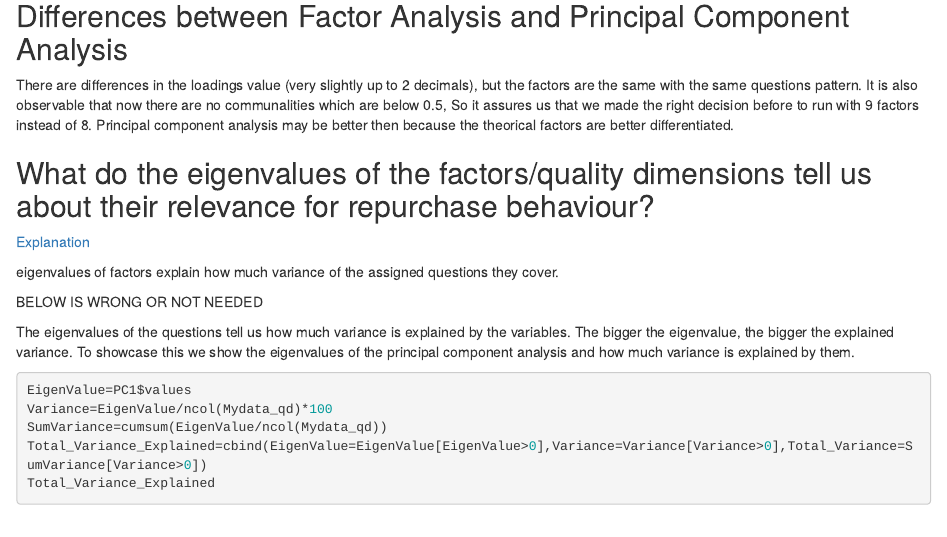
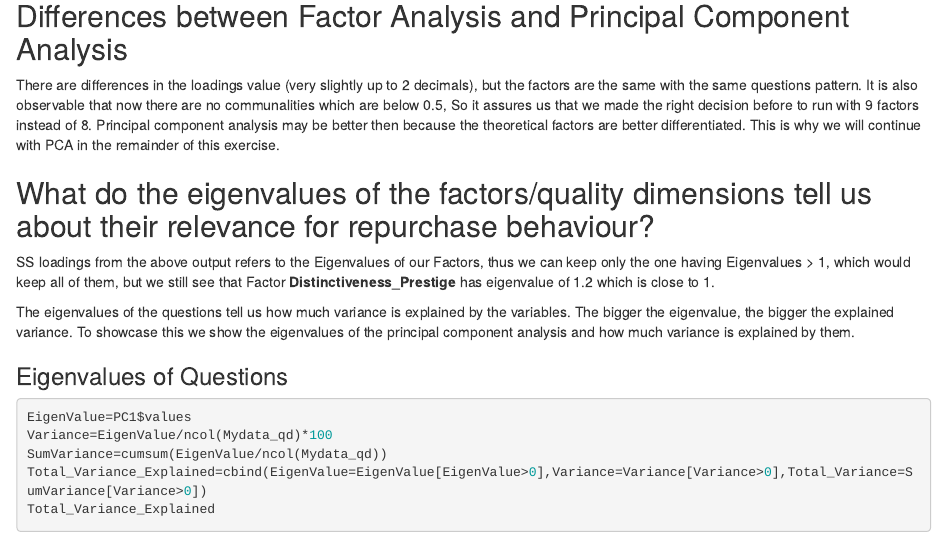
Before and after one commit to liamphanba/ADDDM_CASE2, an R Markdown document (Case_Study_2.Rmd): the page in a window 1100 px wide, from 15230 px down before the commit and from 15240 px down after it, so that both start at the same text. Rendered offline with R 4.5, knitr and Pandoc, with nearby package versions; drawn as R Markdown's standard HTML page in place of the format the file asks for; some code elsewhere in the file could not run offline.

Commit message:
END of question 1

````diff
--- a/Case_Study_2.Rmd
+++ b/Case_Study_2.Rmd
@@ -333,18 +333,15 @@ problematic_communalities_9
 
 ## Differences between Factor Analysis and Principal Component Analysis
 
-There are differences in the loadings value (very slightly up to 2 decimals), but the factors are the same with the same questions pattern. It is also observable that now there are no communalities which are below 0.5, So it assures us that we made the right decision before to run with 9 factors instead of 8. Principal component analysis may be better then because the theorical factors are better differentiated.
+There are differences in the loadings value (very slightly up to 2 decimals), but the factors are the same with the same questions pattern. It is also observable that now there are no communalities which are below 0.5, So it assures us that we made the right decision before to run with 9 factors instead of 8. Principal component analysis may be better then because the theoretical factors are better differentiated. This is why we will continue with PCA in the remainder of this exercise.
 
 ## What do the eigenvalues of the factors/quality dimensions tell us about their relevance for repurchase behaviour?
 
-[Explanation](https://www.theanalysisfactor.com/factor-analysis-1-introduction/#:~:text=The%20eigenvalue%20is%20a%20measure,than%20a%20single%20observed%20variable.)
-
-eigenvalues of factors explain how much variance of the assigned questions they cover.
-
-
-BELOW IS WRONG OR NOT NEEDED
+SS loadings from the above output refers to the Eigenvalues of our Factors, thus we can keep only the one having Eigenvalues > 1, which would keep all of them, but we still see that Factor **Distinctiveness_Prestige** has eigenvalue of 1.2 which is close to 1.
 
 The eigenvalues of the questions tell us how much variance is explained by the variables. The bigger the eigenvalue, the bigger the explained variance. To showcase this we show the eigenvalues of the principal component analysis and how much variance is explained by them.
+
+### Eigenvalues of Questions
 
 ```{r}
 EigenValue=PC1$values
````
Also changed, not shown: Case_Study_2.Rmd (9 more changed lines).
